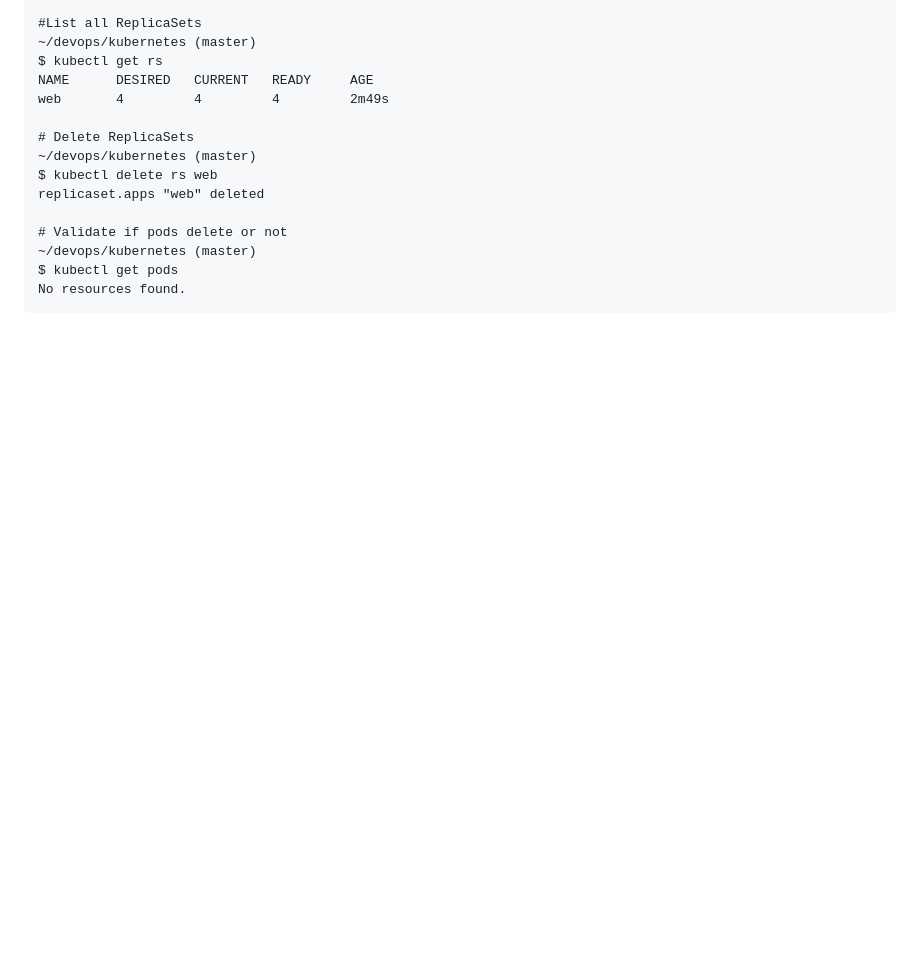
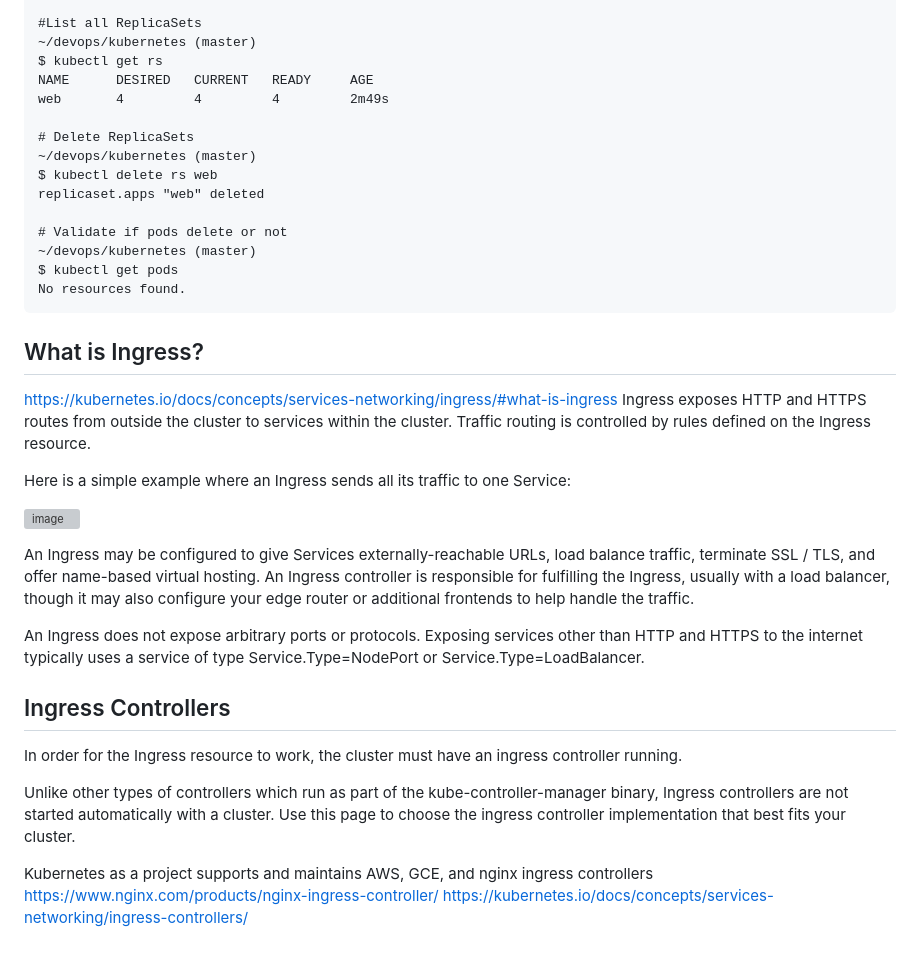
Before and after one commit to roopendra/devops, a Markdown page: kubernetes/README.md, the part around the change. Rendered like a GitHub page; blank space fills up the shorter version; grey boxes are pictures that could not be loaded.

````diff
--- a/kubernetes/README.md
+++ b/kubernetes/README.md
@@ -189,3 +189,24 @@ replicaset.apps "web" deleted
 $ kubectl get pods
 No resources found.
 ```
+
+## What is Ingress?
+https://kubernetes.io/docs/concepts/services-networking/ingress/#what-is-ingress
+Ingress exposes HTTP and HTTPS routes from outside the cluster to services within the cluster. Traffic routing is controlled by rules defined on the Ingress resource.
+
+Here is a simple example where an Ingress sends all its traffic to one Service:
+
+![image](https://user-images.githubusercontent.com/1461161/230775925-e438889e-499e-4648-a903-919e63a5e922.png)
+
+An Ingress may be configured to give Services externally-reachable URLs, load balance traffic, terminate SSL / TLS, and offer name-based virtual hosting. An Ingress controller is responsible for fulfilling the Ingress, usually with a load balancer, though it may also configure your edge router or additional frontends to help handle the traffic.
+
+An Ingress does not expose arbitrary ports or protocols. Exposing services other than HTTP and HTTPS to the internet typically uses a service of type Service.Type=NodePort or Service.Type=LoadBalancer.
+
+## Ingress Controllers
+In order for the Ingress resource to work, the cluster must have an ingress controller running.
+
+Unlike other types of controllers which run as part of the kube-controller-manager binary, Ingress controllers are not started automatically with a cluster. Use this page to choose the ingress controller implementation that best fits your cluster.
+
+Kubernetes as a project supports and maintains AWS, GCE, and nginx ingress controllers
+https://www.nginx.com/products/nginx-ingress-controller/
+https://kubernetes.io/docs/concepts/services-networking/ingress-controllers/
````
